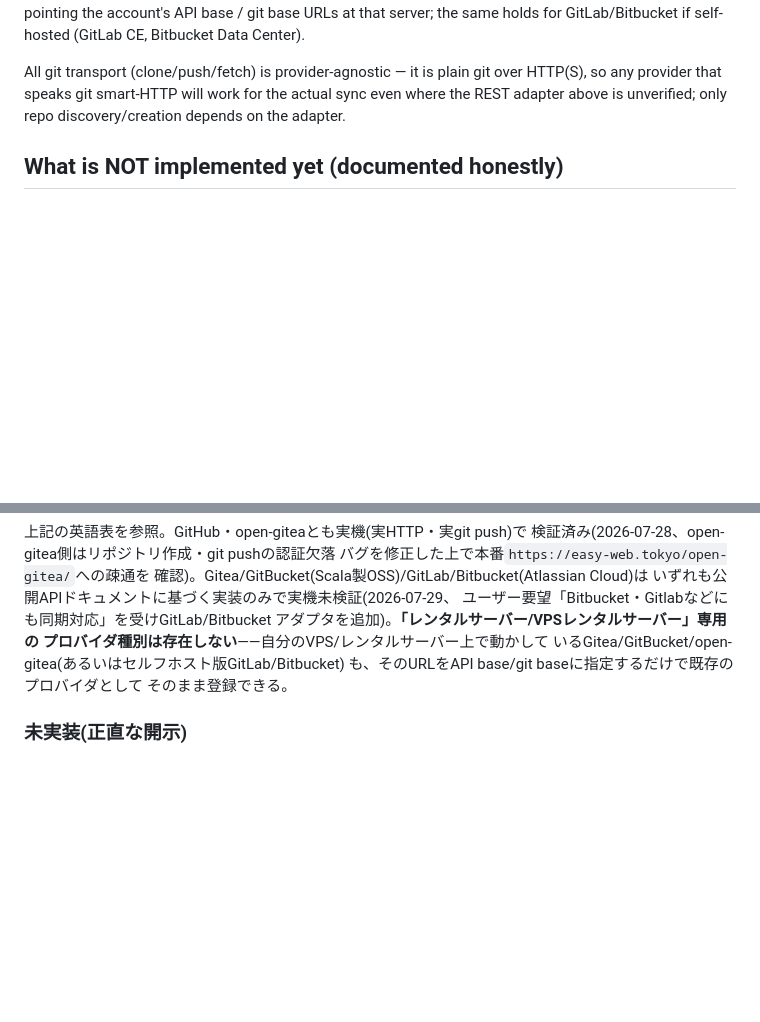
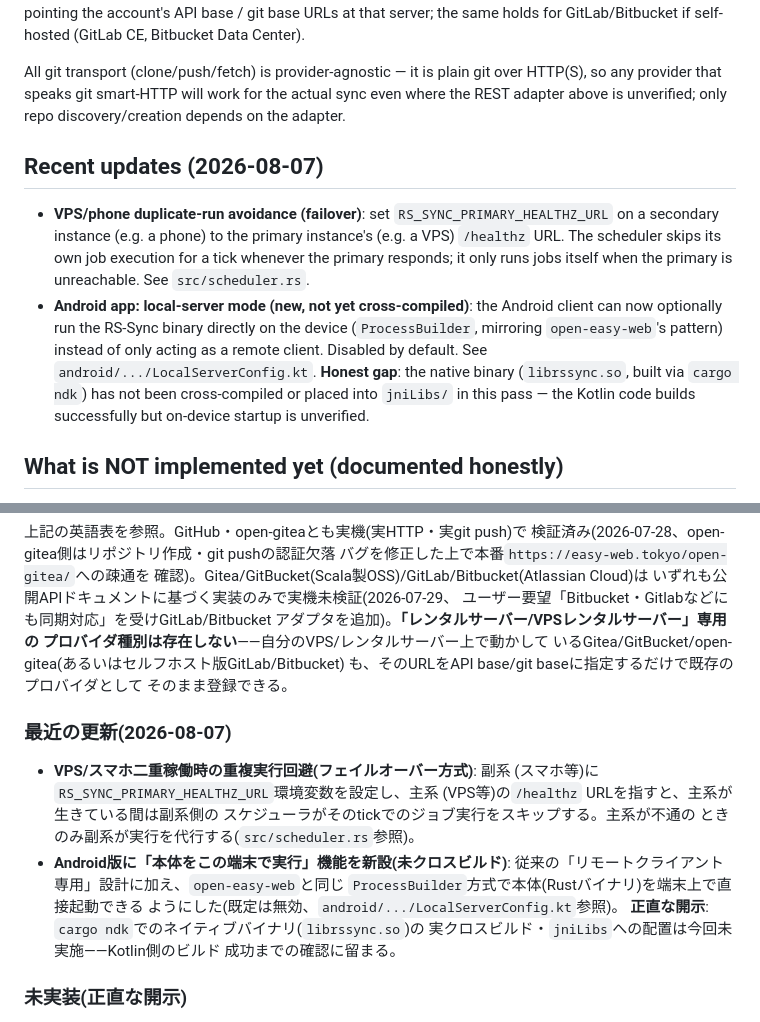
Before and after one commit to aon-co-jp/RS-Sync, a Markdown page: README.md, 2 parts joined by grey strips. Rendered like a GitHub page; blank space fills up the shorter version.

Commit message:
Document today's changes in README/PORTING (JA+EN)
Co-Authored-By: Claude Sonnet 5 <noreply@anthropic.com>

```diff
--- a/README.md
+++ b/README.md
@@ -47,6 +47,22 @@ All git transport (clone/push/fetch) is provider-agnostic — it is plain git
 over HTTP(S), so any provider that speaks git smart-HTTP will work for the
 actual sync even where the REST adapter above is unverified; only repo
 discovery/creation depends on the adapter.
+
+## Recent updates (2026-08-07)
+
+- **VPS/phone duplicate-run avoidance (failover)**: set
+  `RS_SYNC_PRIMARY_HEALTHZ_URL` on a secondary instance (e.g. a phone) to
+  the primary instance's (e.g. a VPS) `/healthz` URL. The scheduler skips
+  its own job execution for a tick whenever the primary responds; it only
+  runs jobs itself when the primary is unreachable. See `src/scheduler.rs`.
+- **Android app: local-server mode (new, not yet cross-compiled)**: the
+  Android client can now optionally run the RS-Sync binary directly on the
+  device (`ProcessBuilder`, mirroring `open-easy-web`'s pattern) instead of
+  only acting as a remote client. Disabled by default. See
+  `android/.../LocalServerConfig.kt`. **Honest gap**: the native binary
+  (`librssync.so`, built via `cargo ndk`) has not been cross-compiled or
+  placed into `jniLibs/` in this pass — the Kotlin code builds
+  successfully but on-device startup is unverified.
 
 ## What is NOT implemented yet (documented honestly)
 
@@ -144,6 +160,21 @@ Gitbucket)間でリポジトリを同期・バックアップするWebアプリ
 も、そのURLをAPI base/git baseに指定するだけで既存のプロバイダとして
 そのまま登録できる。
 
+### 最近の更新(2026-08-07)
+
+- **VPS/スマホ二重稼働時の重複実行回避(フェイルオーバー方式)**: 副系
+  (スマホ等)に`RS_SYNC_PRIMARY_HEALTHZ_URL`環境変数を設定し、主系
+  (VPS等)の`/healthz` URLを指すと、主系が生きている間は副系側の
+  スケジューラがそのtickでのジョブ実行をスキップする。主系が不通の
+  ときのみ副系が実行を代行する(`src/scheduler.rs`参照)。
+- **Android版に「本体をこの端末で実行」機能を新設(未クロスビルド)**:
+  従来の「リモートクライアント専用」設計に加え、`open-easy-web`と同じ
+  `ProcessBuilder`方式で本体(Rustバイナリ)を端末上で直接起動できる
+  ようにした(既定は無効、`android/.../LocalServerConfig.kt`参照)。
+  **正直な開示**: `cargo ndk`でのネイティブバイナリ(`librssync.so`)の
+  実クロスビルド・`jniLibs`への配置は今回未実施——Kotlin側のビルド
+  成功までの確認に留まる。
+
 ### 未実装(正直な開示)
 
 - Webhookによるリアルタイム検知(ポーリングのみ実装)。
```
